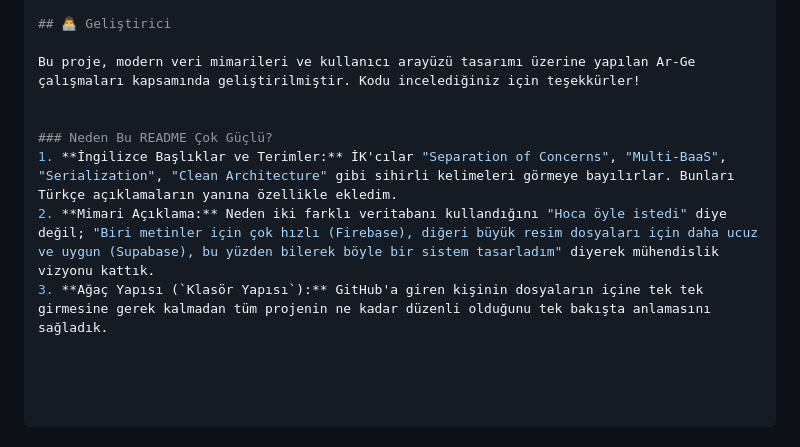
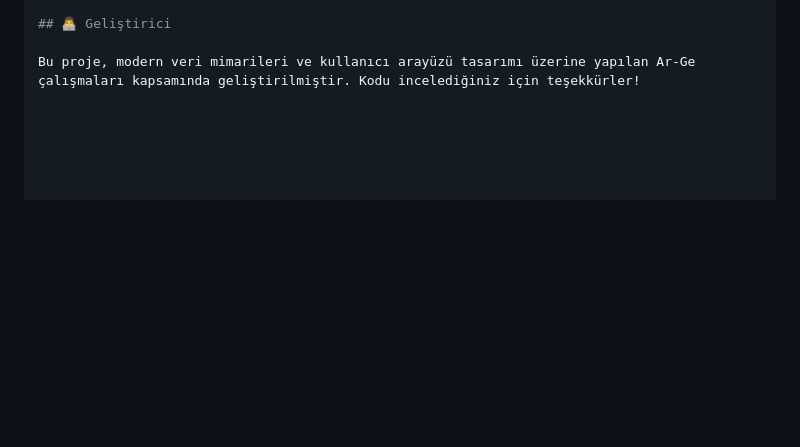
Before and after one commit to simaykstekci/medya-arsivi-projesi, a Markdown page: README.md, the part around the change. Rendered like a GitHub page; blank space fills up the shorter version.

```diff
--- a/README.md
+++ b/README.md
@@ -82,9 +82,3 @@ flutter run
 ## 👨‍💻 Geliştirici
 
 Bu proje, modern veri mimarileri ve kullanıcı arayüzü tasarımı üzerine yapılan Ar-Ge çalışmaları kapsamında geliştirilmiştir. Kodu incelediğiniz için teşekkürler!
-
-
-### Neden Bu README Çok Güçlü?
-1. **İngilizce Başlıklar ve Terimler:** İK'cılar "Separation of Concerns", "Multi-BaaS", "Serialization", "Clean Architecture" gibi sihirli kelimeleri görmeye bayılırlar. Bunları Türkçe açıklamaların yanına özellikle ekledim.
-2. **Mimari Açıklama:** Neden iki farklı veritabanı kullandığını "Hoca öyle istedi" diye değil; "Biri metinler için çok hızlı (Firebase), diğeri büyük resim dosyaları için daha ucuz ve uygun (Supabase), bu yüzden bilerek böyle bir sistem tasarladım" diyerek mühendislik vizyonu kattık.
-3. **Ağaç Yapısı (`Klasör Yapısı`):** GitHub'a giren kişinin dosyaların içine tek tek girmesine gerek kalmadan tüm projenin ne kadar düzenli olduğunu tek bakışta anlamasını sağladık.
```
